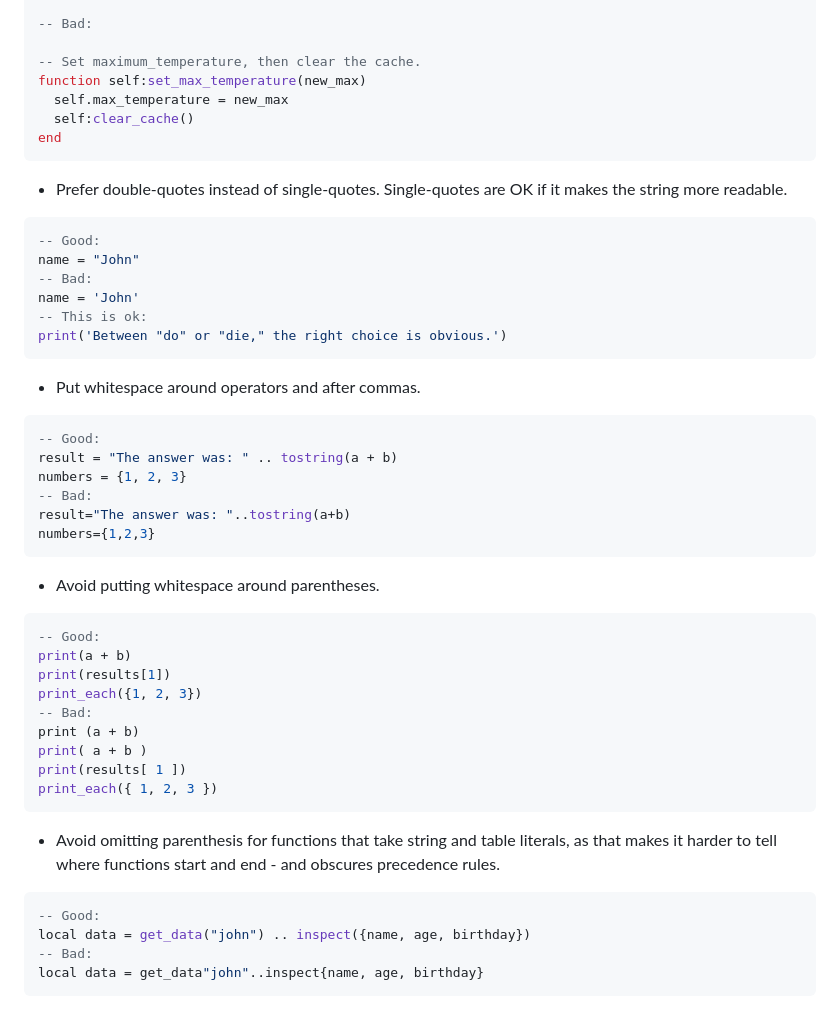
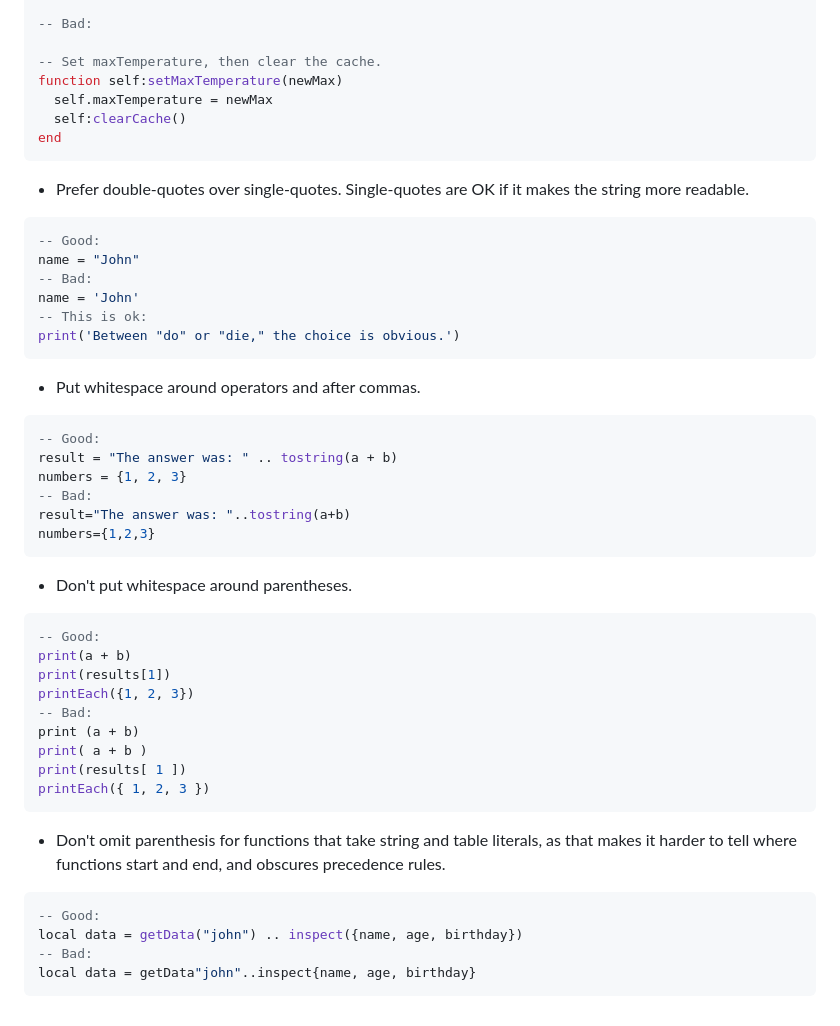
Before and after one commit to josh-perry/love-cookbook, a Markdown page: style-guide.md, the part around the change printed below. GitHub-like rendering.

````diff
--- a/style-guide.md
+++ b/style-guide.md
@@ -89,21 +90,21 @@ end
 
 -- Bad:
 
--- Set maximum_temperature, then clear the cache.
-function self:set_max_temperature(new_max)
-  self.max_temperature = new_max
-  self:clear_cache()
+-- Set maxTemperature, then clear the cache.
+function self:setMaxTemperature(newMax)
+  self.maxTemperature = newMax
+  self:clearCache()
 end
 ```
 
-* Prefer double-quotes instead of single-quotes. Single-quotes are OK if it makes the string more readable.
+* Prefer double-quotes over single-quotes. Single-quotes are OK if it makes the string more readable.
 ```lua
 -- Good:
 name = "John"
 -- Bad:
 name = 'John'
 -- This is ok:
-print('Between "do" or "die," the right choice is obvious.')
+print('Between "do" or "die," the choice is obvious.')
 ```
 
 * Put whitespace around operators and after commas.
@@ -116,23 +117,23 @@ result="The answer was: "..tostring(a+b)
 numbers={1,2,3}
 ```
 
-* Avoid putting whitespace around parentheses.
+* Don't put whitespace around parentheses.
 ```lua
 -- Good:
 print(a + b)
 print(results[1])
-print_each({1, 2, 3})
+printEach({1, 2, 3})
 -- Bad:
 print (a + b)
 print( a + b )
 print(results[ 1 ])
-print_each({ 1, 2, 3 })
+printEach({ 1, 2, 3 })
 ```
 
-* Avoid omitting parenthesis for functions that take string and table literals, as that makes it harder to tell where functions start and end - and obscures precedence rules.
+* Don't omit parenthesis for functions that take string and table literals, as that makes it harder to tell where functions start and end, and obscures precedence rules.
 ```lua
 -- Good:
-local data = get_data("john") .. inspect({name, age, birthday})
+local data = getData("john") .. inspect({name, age, birthday})
 -- Bad:
-local data = get_data"john"..inspect{name, age, birthday}
+local data = getData"john"..inspect{name, age, birthday}
 ```
````
Also changed, not shown: other parts of style-guide.md (+17 -16 lines).
